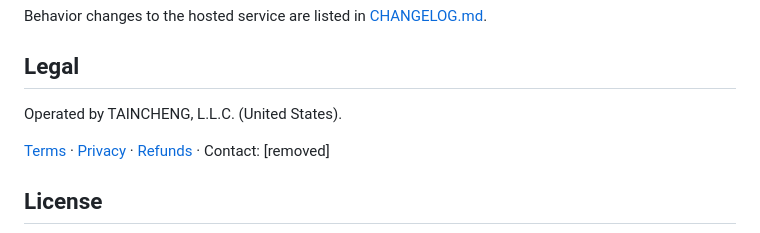
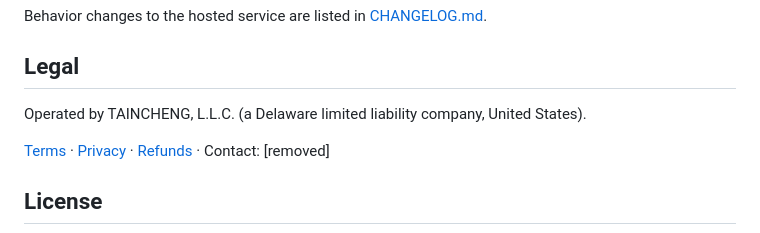
Before and after one commit to nyx464664816-stack/webextract, a Markdown page: README.md, the part around the change. GitHub-like rendering.

Commit message:
README: state Delaware LLC in operator line

```diff
--- a/README.md
+++ b/README.md
@@ -238,7 +238,7 @@ Behavior changes to the hosted service are listed in [CHANGELOG.md](CHANGELOG.md
 
 ## Legal
 
-Operated by TAINCHENG, L.L.C. (United States).
+Operated by TAINCHENG, L.L.C. (a Delaware limited liability company, United States).
 
 [Terms](https://webextract.dev/terms) · [Privacy](https://webextract.dev/privacy) · [Refunds](https://webextract.dev/refunds) · Contact: [removed]
 
```
